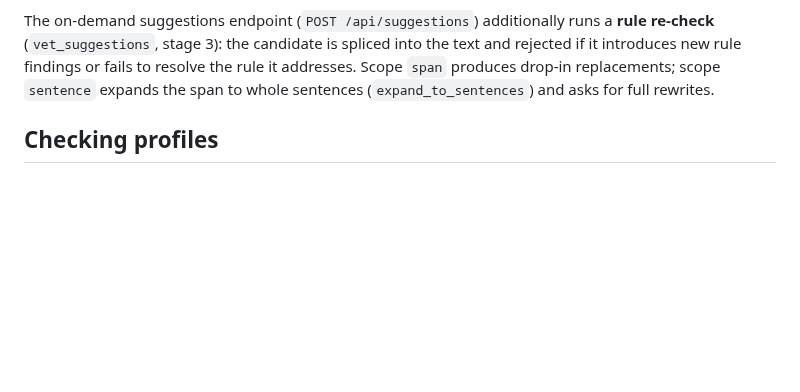
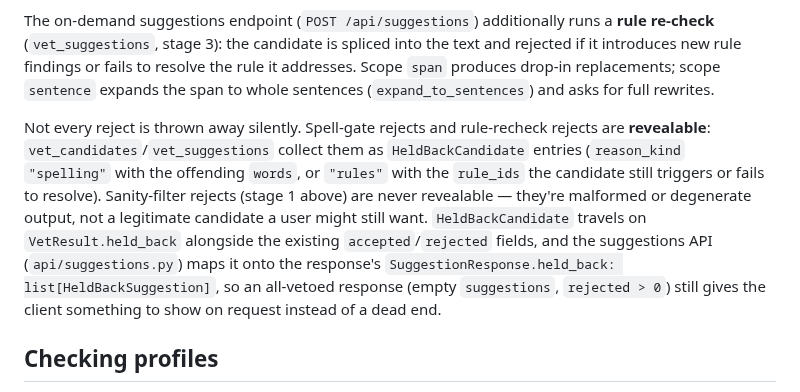
Before and after one commit to saigyo/fabulous-writing, a Markdown page: docs/backend-architecture.md, the part around the change. Rendered like a GitHub page; blank space fills up the shorter version.

```diff
--- a/docs/backend-architecture.md
+++ b/docs/backend-architecture.md
@@ -403,6 +403,18 @@ and rejected if it introduces new rule findings or fails to resolve the rule it
 addresses. Scope `span` produces drop-in replacements; scope `sentence` expands the span
 to whole sentences (`expand_to_sentences`) and asks for full rewrites.
 
+Not every reject is thrown away silently. Spell-gate rejects and rule-recheck rejects
+are **revealable**: `vet_candidates`/`vet_suggestions` collect them as
+`HeldBackCandidate` entries (`reason_kind` `"spelling"` with the offending `words`, or
+`"rules"` with the `rule_ids` the candidate still triggers or fails to resolve).
+Sanity-filter rejects (stage 1 above) are never revealable — they're malformed or
+degenerate output, not a legitimate candidate a user might still want. `HeldBackCandidate`
+travels on `VetResult.held_back` alongside the existing `accepted`/`rejected` fields, and
+the suggestions API (`api/suggestions.py`) maps it onto the response's
+`SuggestionResponse.held_back: list[HeldBackSuggestion]`, so an all-vetoed response (empty
+`suggestions`, `rejected > 0`) still gives the client something to show on request instead
+of a dead end.
+
 ## Checking profiles
 
 A **profile** bundles language-specific checking presets: rule selection
```
Also changed, not shown: docs/LOGBOOK.md (+34 -0 lines), docs/frontend-architecture.md (+15 -0 lines).
